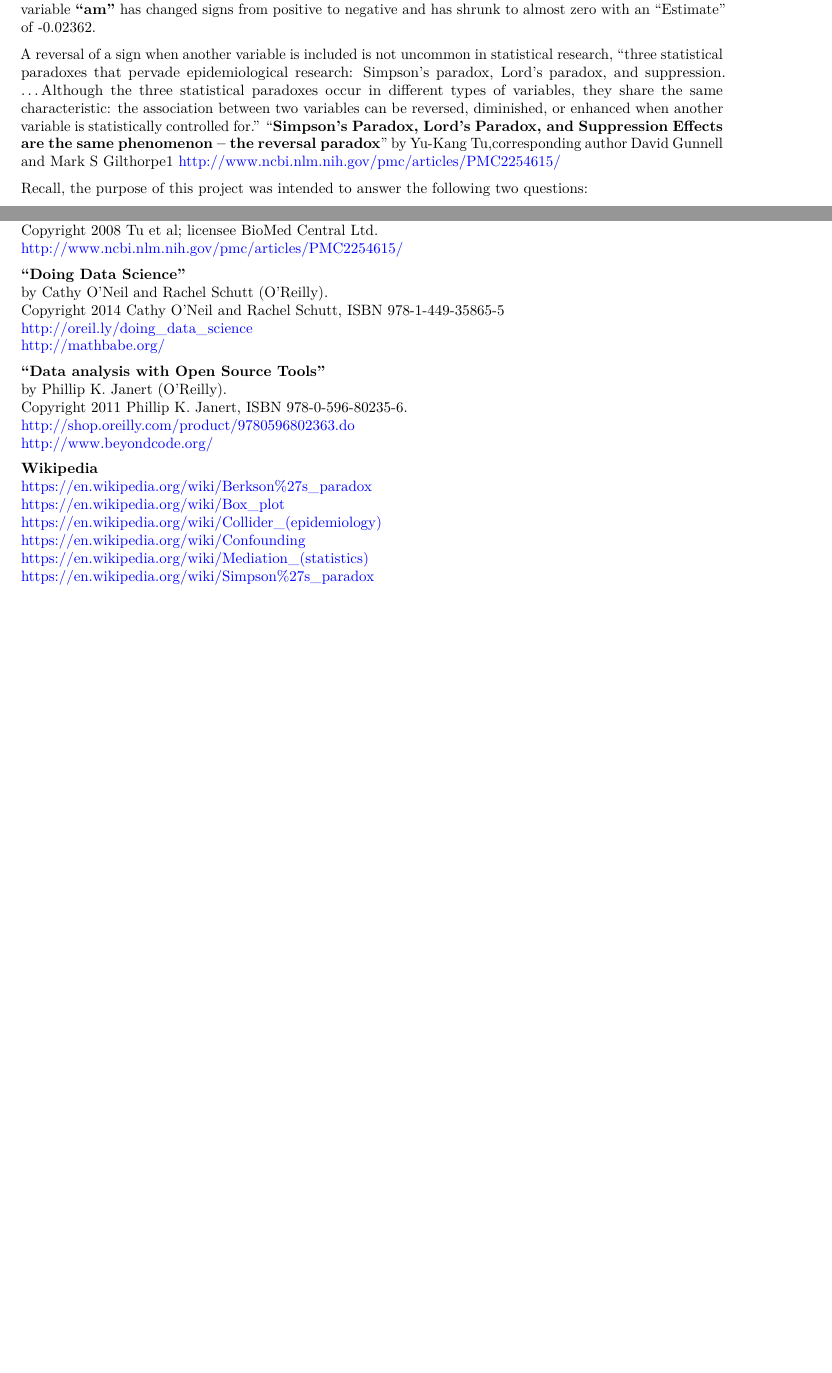
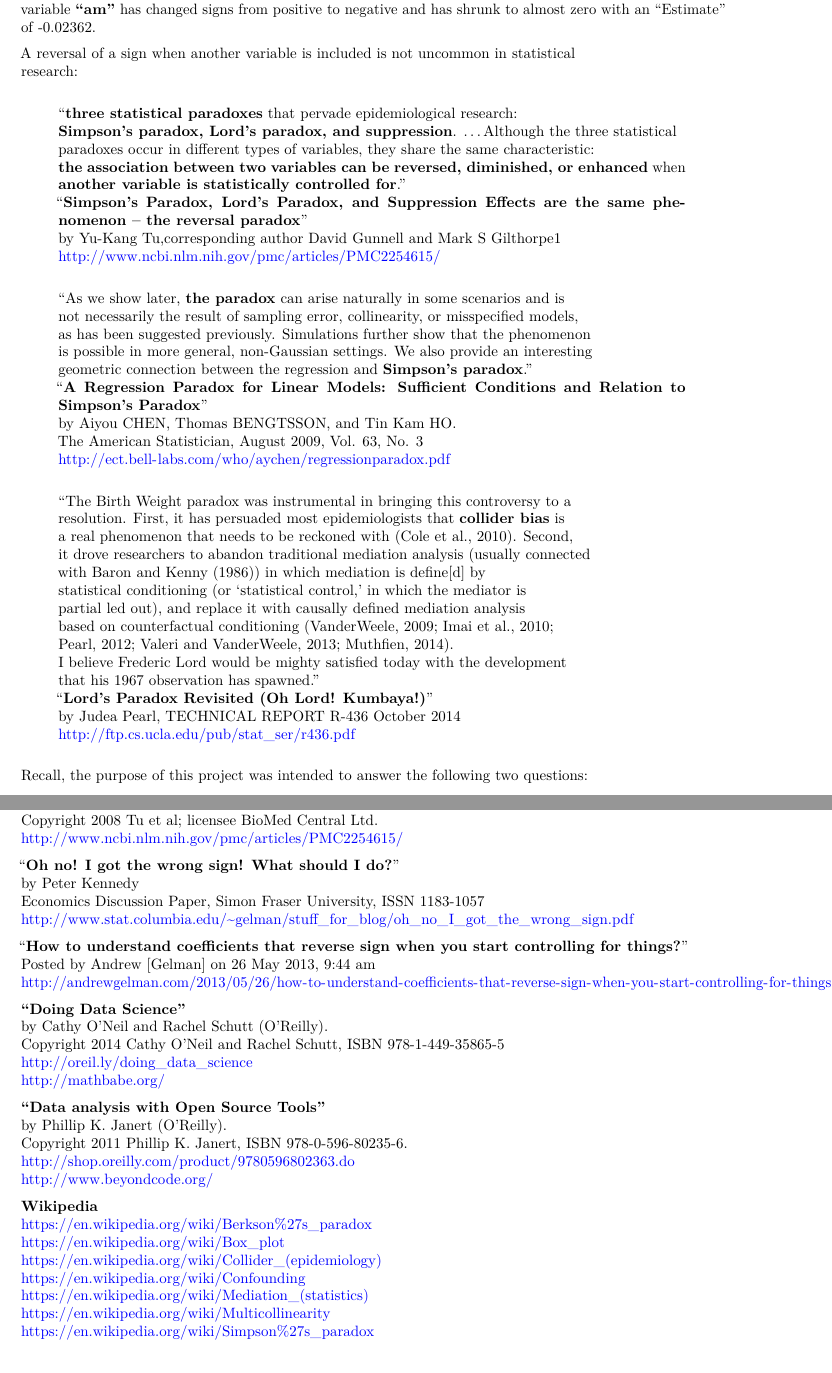
Before and after one commit to JimCallahanOrlando/RegressionMPG, an R Markdown document (MPGTransmissionStudy.Rmd): two parts of pages 7 and 13 of 13 before the commit and two parts of pages 7 and 14 of 14 after it, joined at a grey line, cut so that both start at the same text, the shorter picture padded with empty space. The pictures show the output file MPGTransmissionStudy.pdf that the author committed with the source.

Commit message:
Final -- more discussion of change of sign

```diff
--- a/MPGTransmissionStudy.Rmd
+++ b/MPGTransmissionStudy.Rmd
@@ -183,10 +183,43 @@ The weight variable, **"wt"** has great p-values and t-statistics, but the trans
 to negative and has shrunk to almost zero with an "Estimate" of -0.02362.
 
 A reversal of a sign when another variable is included is not uncommon in statistical
-research, "three statistical paradoxes that pervade epidemiological research: Simpson's paradox, Lord's paradox, and suppression. ...Although the three statistical paradoxes occur in different types of variables, they share the same characteristic: the association between two variables can be reversed, diminished, or enhanced when another variable is statistically controlled for."
+research:
+
+> "**three statistical paradoxes** that pervade epidemiological research:
+> **Simpson's paradox, Lord's paradox, and suppression**. ...Although the three statistical
+> paradoxes occur in different types of variables, they share the same characteristic:
+> **the association between two variables can be reversed, diminished, or enhanced** when
+> **another variable is statistically controlled for**."
 "**Simpson's Paradox, Lord's Paradox, and Suppression Effects are the same phenomenon – the reversal paradox**"
 by Yu-Kang Tu,corresponding author David Gunnell and Mark S Gilthorpe1
 http://www.ncbi.nlm.nih.gov/pmc/articles/PMC2254615/
+
+> "As we show later, **the paradox** can arise naturally in some scenarios and is
+> not necessarily the result of sampling error, collinearity, or misspecified models,
+> as has been suggested previously. Simulations further show that the phenomenon
+> is possible in more general, non-Gaussian settings.  We also provide an interesting
+> geometric connection between the regression and **Simpson’s paradox**."
+"**A Regression Paradox for Linear Models: Sufficient Conditions and Relation to Simpson’s Paradox**"
+by Aiyou CHEN, Thomas BENGTSSON, and Tin Kam HO.
+The American Statistician, August 2009, Vol. 63, No. 3
+http://ect.bell-labs.com/who/aychen/regressionparadox.pdf
+
+> "The Birth Weight paradox was instrumental in bringing this controversy to a
+> resolution. First, it has persuaded most epidemiologists that **collider bias** is
+> a real phenomenon that needs to be reckoned with (Cole et al., 2010). Second,
+> it drove researchers to abandon traditional mediation analysis (usually connected
+> with Baron and Kenny (1986)) in which mediation is define[d] by
+> statistical conditioning (or 'statistical control,' in which the mediator is
+> partial led out), and replace it with causally defined mediation analysis
+> based on counterfactual conditioning (VanderWeele, 2009; Imai et al., 2010;
+> Pearl, 2012; Valeri and VanderWeele, 2013; Muthfien, 2014).
+> I believe Frederic Lord would be mighty satisfied today with the development
+> that his 1967 observation has spawned."
+"**Lord's Paradox Revisited  (Oh Lord! Kumbaya!)**"
+by Judea Pearl, TECHNICAL REPORT R-436 October 2014
+http://ftp.cs.ucla.edu/pub/stat_ser/r436.pdf
+
+
 
 Recall, the purpose of this project was intended to answer the following two questions:
 
@@ -362,6 +399,16 @@ http://ftp.cs.ucla.edu/pub/stat_ser/r436.pdf
     Copyright 2008 Tu et al; licensee BioMed Central Ltd.
 http://www.ncbi.nlm.nih.gov/pmc/articles/PMC2254615/
 
+"**Oh no! I got the wrong sign! What should I do?**"
+by Peter Kennedy
+Economics Discussion Paper, Simon Fraser University, ISSN 1183-1057
+http://www.stat.columbia.edu/~gelman/stuff_for_blog/oh_no_I_got_the_wrong_sign.pdf
+
+
+"**How to understand coefficients that reverse sign when you start controlling for things?**"
+Posted by Andrew [Gelman] on 26 May 2013, 9:44 am
+http://andrewgelman.com/2013/05/26/how-to-understand-coefficients-that-reverse-sign-when-you-start-controlling-for-things/
+
 **"Doing Data Science"**
 by Cathy O'Neil and Rachel Schutt (O'Reilly).
 Copyright 2014 Cathy O'Neil and Rachel Schutt, ISBN 978-1-449-35865-5
```
Also changed, not shown: MPGTransmissionStudy.pdf, MPGTransmissionStudy_files/figure-latex/unnamed-chunk-11-1.pdf (added), MPGTransmissionStudy.Rmd (7 more changed lines).
